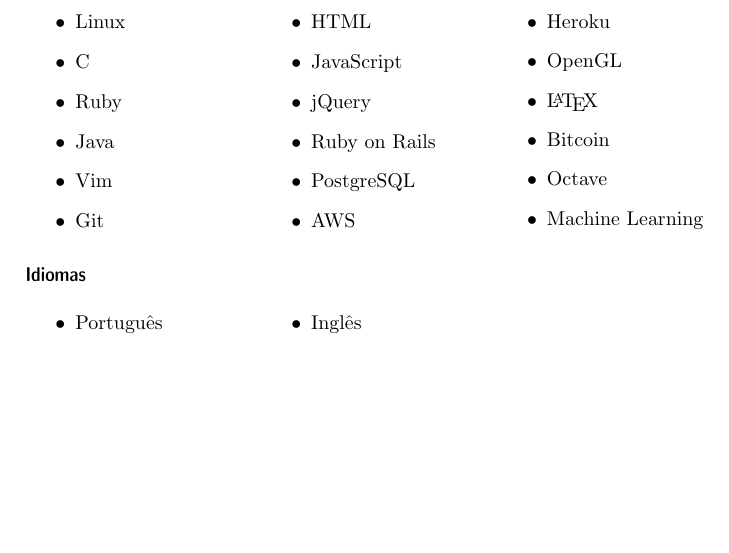
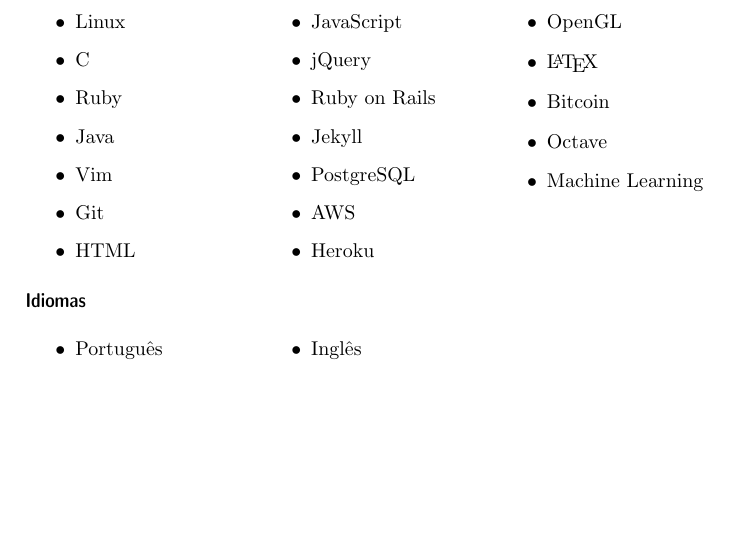
Before and after one commit to ayghor/igor_cv, a LaTeX CV (cv.tex): part of page 5 of 5, cut so that both start at the same text. Compiled offline with pdfLaTeX.

Commit message:
Tecnologias: +Jekyll

```diff
--- a/cv.tex
+++ b/cv.tex
@@ -269,6 +269,7 @@
 		\item JavaScript
 		\item jQuery
 		\item Ruby on Rails
+		\item Jekyll
 		\item PostgreSQL
 		\item AWS
 		\item Heroku
```
Also changed, not shown: cv_eng.tex (+1 -0 lines).
